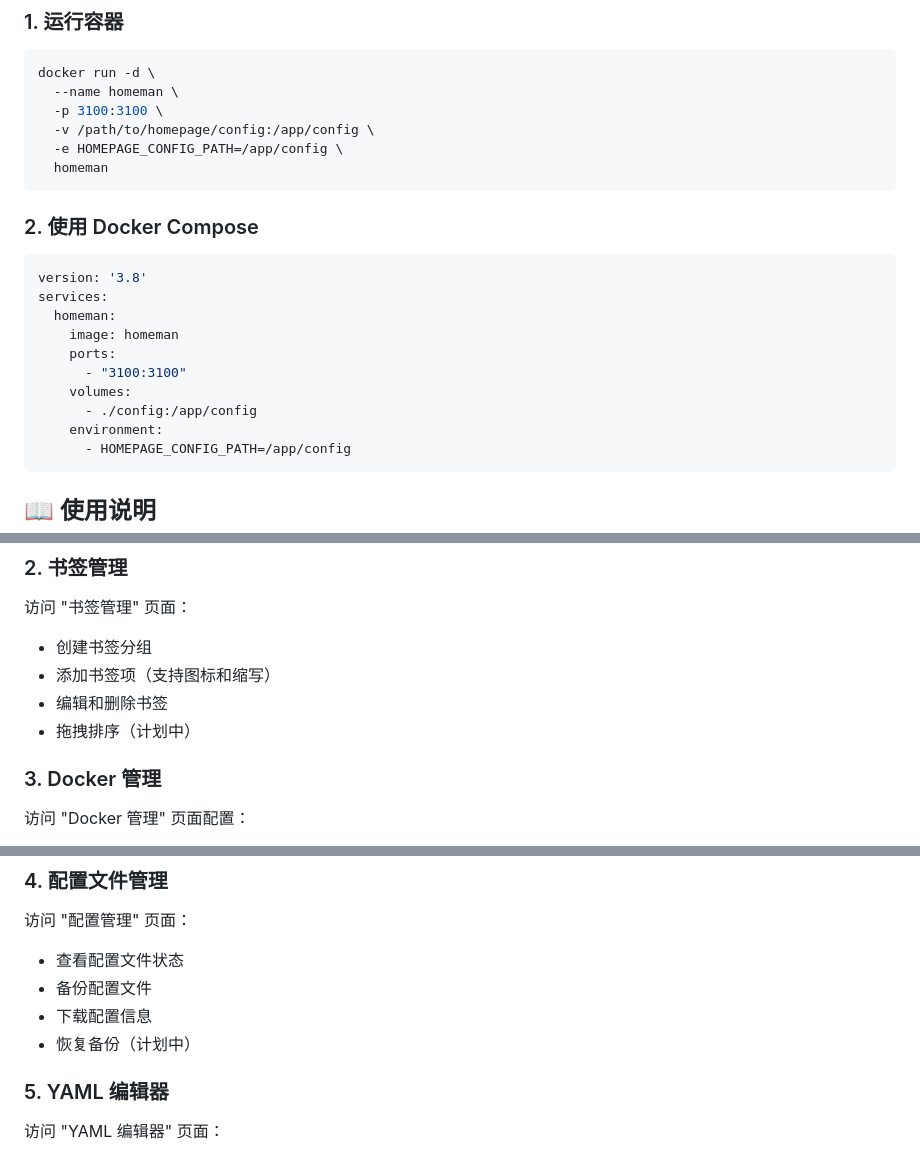
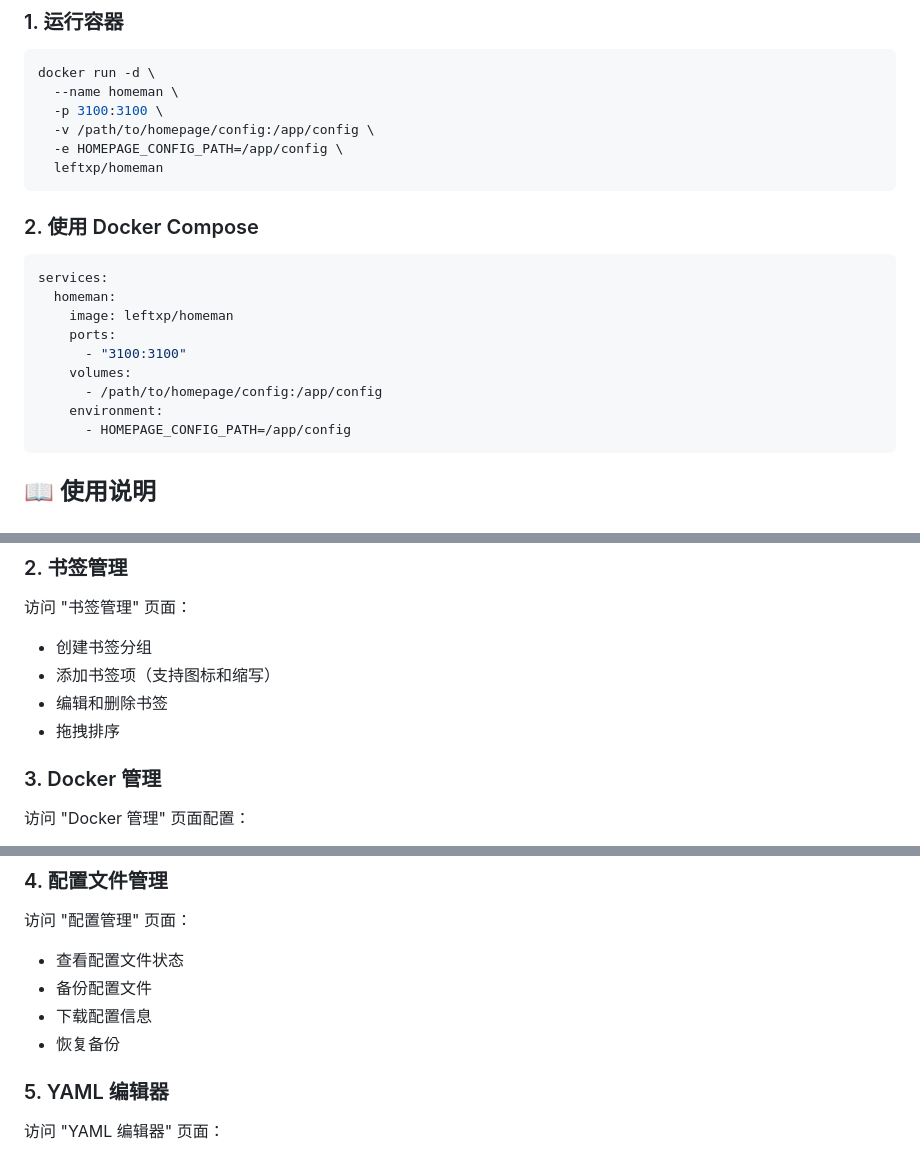
Before and after one commit to leftxp/homeman, a Markdown page: README.md, 3 parts joined by grey strips. Drawn GitHub-style.

````diff
--- a/README.md
+++ b/README.md
@@ -62,20 +62,19 @@ docker run -d \
   -p 3100:3100 \
   -v /path/to/homepage/config:/app/config \
   -e HOMEPAGE_CONFIG_PATH=/app/config \
-  homeman
+  leftxp/homeman
 ```
 
 ### 2. 使用 Docker Compose
 
 ```yaml
-version: '3.8'
 services:
   homeman:
-    image: homeman
+    image: leftxp/homeman
     ports:
       - "3100:3100"
     volumes:
-      - ./config:/app/config
+      - /path/to/homepage/config:/app/config
     environment:
       - HOMEPAGE_CONFIG_PATH=/app/config
 ```
@@ -134,7 +133,7 @@ services:
 - 创建书签分组
 - 添加书签项（支持图标和缩写）
 - 编辑和删除书签
-- 拖拽排序（计划中）
+- 拖拽排序
 
 ### 3. Docker 管理
 
@@ -152,7 +151,7 @@ services:
 - 查看配置文件状态
 - 备份配置文件
 - 下载配置信息
-- 恢复备份（计划中）
+- 恢复备份
 
 ### 5. YAML 编辑器
 
````
